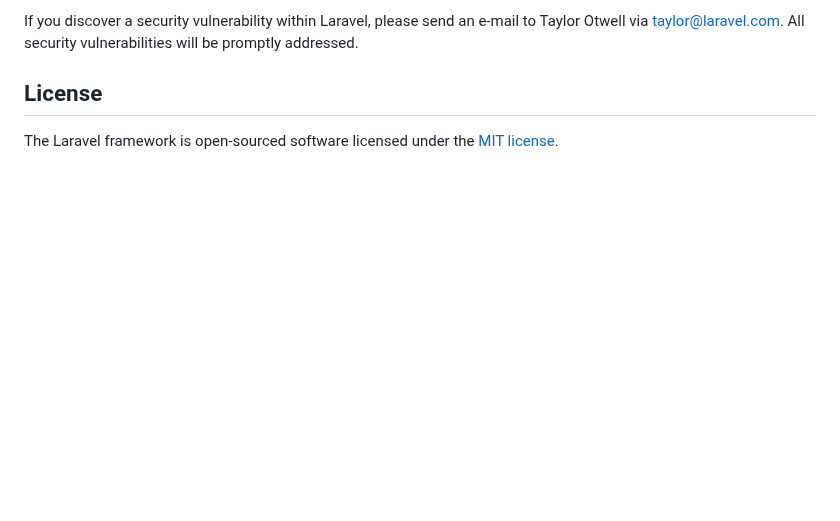
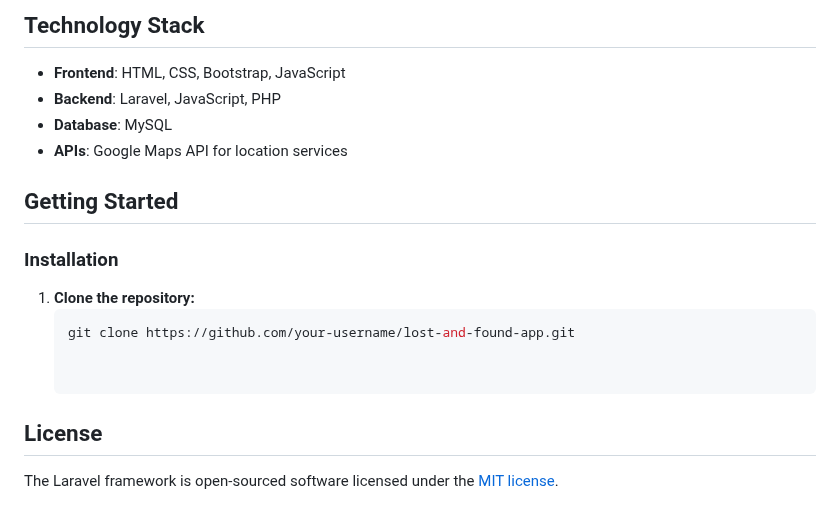
Before and after one commit to joyelere/lost_found, a Markdown page: README.md, the part around one of its changes. Rendered like a GitHub page; blank space fills up the shorter version.

````diff
--- a/README.md
+++ b/README.md
@@ -73,5 +55,19 @@ In order to ensure that the Laravel community is welcoming to all, please review
 
-If you discover a security vulnerability within Laravel, please send an e-mail to Taylor Otwell via [taylor@laravel.com](mailto:taylor@laravel.com). All security vulnerabilities will be promptly addressed.
+## Technology Stack
+
+- **Frontend**: HTML, CSS, Bootstrap, JavaScript
+- **Backend**: Laravel, JavaScript, PHP
+- **Database**: MySQL
+- **APIs**: Google Maps API for location services
+
+## Getting Started
+
+### Installation
+
+1. **Clone the repository:**
+   ```bash
+   git clone https://github.com/your-username/lost-and-found-app.git
+
 
 ## License
 
````
Also changed, not shown: other parts of README.md (+38 -56 lines).
